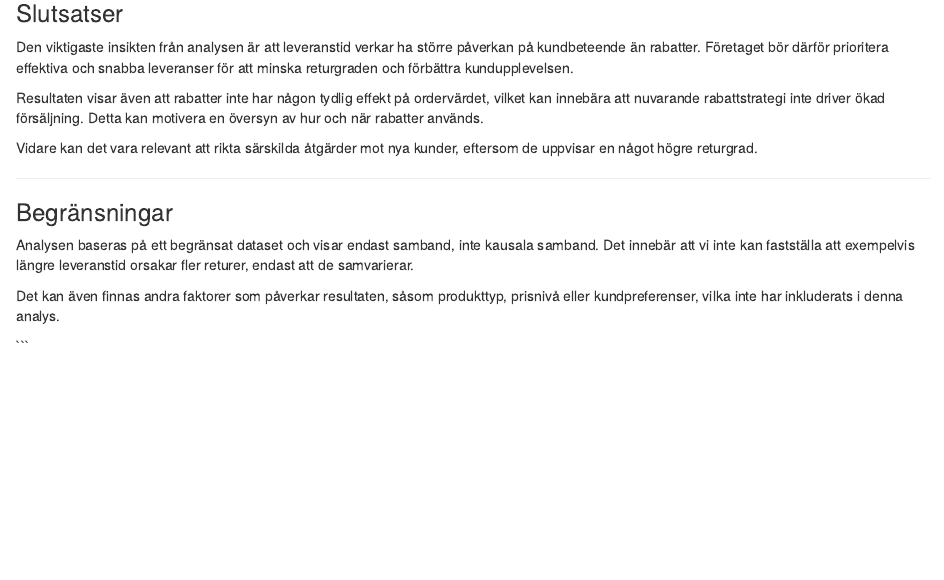
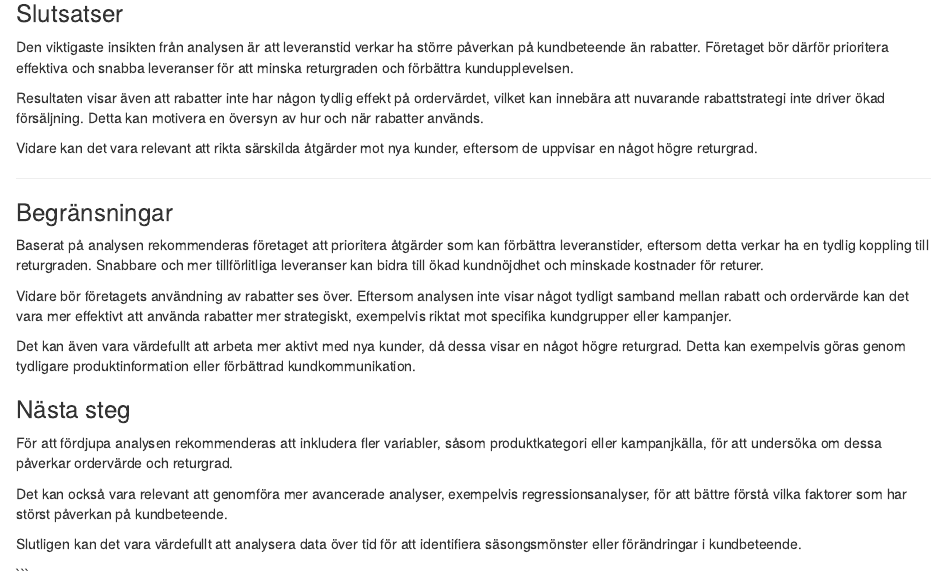
Before and after one commit to MalinMo/GruppuppgiftR, an R Markdown document (ecommerce_analys.Rmd): the page in a window 1100 px wide, from 5330 px down. Rendered offline with R 4.5, knitr and Pandoc, with nearby package versions; some code elsewhere in the file could not run offline; common packages that the code uses without loading them are loaded.

Commit message:
Josefina - presentation slides och sista uppdatering

````diff
--- a/ecommerce_analys.Rmd
+++ b/ecommerce_analys.Rmd
@@ -220,8 +220,17 @@ Vidare kan det vara relevant att rikta särskilda åtgärder mot nya kunder, eft
 
 ### Begränsningar
 
-Analysen baseras på ett begränsat dataset och visar endast samband, inte kausala samband. Det innebär att vi inte kan fastställa att exempelvis längre leveranstid orsakar fler returer, endast att de samvarierar.
+Baserat på analysen rekommenderas företaget att prioritera åtgärder som kan förbättra leveranstider, eftersom detta verkar ha en tydlig koppling till returgraden. Snabbare och mer tillförlitliga leveranser kan bidra till ökad kundnöjdhet och minskade kostnader för returer.
 
-Det kan även finnas andra faktorer som påverkar resultaten, såsom produkttyp, prisnivå eller kundpreferenser, vilka inte har inkluderats i denna analys.
+Vidare bör företagets användning av rabatter ses över. Eftersom analysen inte visar något tydligt samband mellan rabatt och ordervärde kan det vara mer effektivt att använda rabatter mer strategiskt, exempelvis riktat mot specifika kundgrupper eller kampanjer.
+
+Det kan även vara värdefullt att arbeta mer aktivt med nya kunder, då dessa visar en något högre returgrad. Detta kan exempelvis göras genom tydligare produktinformation eller förbättrad kundkommunikation.
+
+### Nästa steg
+För att fördjupa analysen rekommenderas att inkludera fler variabler, såsom produktkategori eller kampanjkälla, för att undersöka om dessa påverkar ordervärde och returgrad.
+
+Det kan också vara relevant att genomföra mer avancerade analyser, exempelvis regressionsanalyser, för att bättre förstå vilka faktorer som har störst påverkan på kundbeteende.
+
+Slutligen kan det vara värdefullt att analysera data över tid för att identifiera säsongsmönster eller förändringar i kundbeteende.
 
 ```
````
